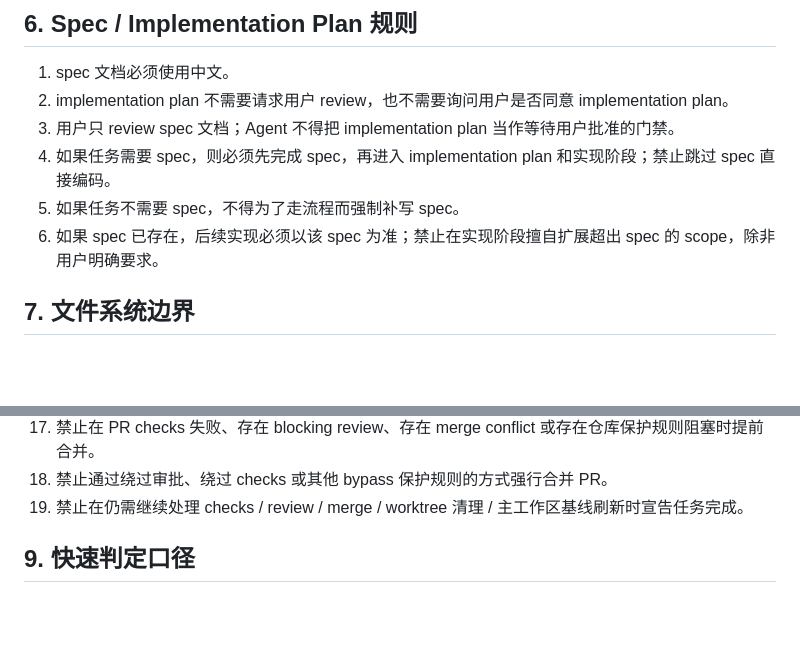
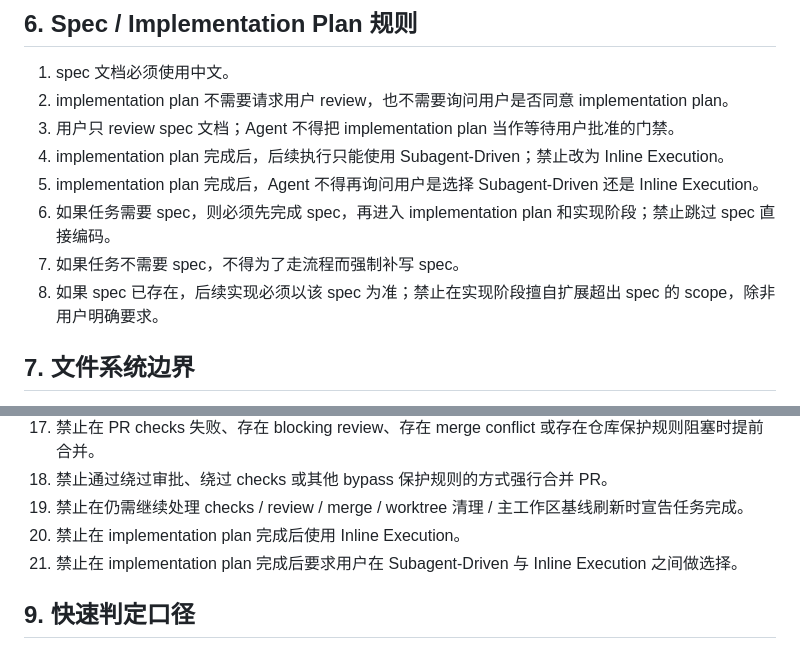
Before and after one commit to zccz14/CZ-Stack, a Markdown page: AGENTS.md, 2 parts joined by grey strips. GitHub-like rendering; blank space fills up the shorter version.

Commit message:
docs: require Subagent-Driven execution after plans (#20)

```diff
--- a/AGENTS.md
+++ b/AGENTS.md
@@ -107,9 +107,11 @@
 1. spec 文档必须使用中文。
 2. implementation plan 不需要请求用户 review，也不需要询问用户是否同意 implementation plan。
 3. 用户只 review spec 文档；Agent 不得把 implementation plan 当作等待用户批准的门禁。
-4. 如果任务需要 spec，则必须先完成 spec，再进入 implementation plan 和实现阶段；禁止跳过 spec 直接编码。
-5. 如果任务不需要 spec，不得为了走流程而强制补写 spec。
-6. 如果 spec 已存在，后续实现必须以该 spec 为准；禁止在实现阶段擅自扩展超出 spec 的 scope，除非用户明确要求。
+4. implementation plan 完成后，后续执行只能使用 Subagent-Driven；禁止改为 Inline Execution。
+5. implementation plan 完成后，Agent 不得再询问用户是选择 Subagent-Driven 还是 Inline Execution。
+6. 如果任务需要 spec，则必须先完成 spec，再进入 implementation plan 和实现阶段；禁止跳过 spec 直接编码。
+7. 如果任务不需要 spec，不得为了走流程而强制补写 spec。
+8. 如果 spec 已存在，后续实现必须以该 spec 为准；禁止在实现阶段擅自扩展超出 spec 的 scope，除非用户明确要求。
 
 ## 7. 文件系统边界
 
@@ -138,6 +140,8 @@
 17. 禁止在 PR checks 失败、存在 blocking review、存在 merge conflict 或存在仓库保护规则阻塞时提前合并。
 18. 禁止通过绕过审批、绕过 checks 或其他 bypass 保护规则的方式强行合并 PR。
 19. 禁止在仍需继续处理 checks / review / merge / worktree 清理 / 主工作区基线刷新时宣告任务完成。
+20. 禁止在 implementation plan 完成后使用 Inline Execution。
+21. 禁止在 implementation plan 完成后要求用户在 Subagent-Driven 与 Inline Execution 之间做选择。
 
 ## 9. 快速判定口径
 
```
